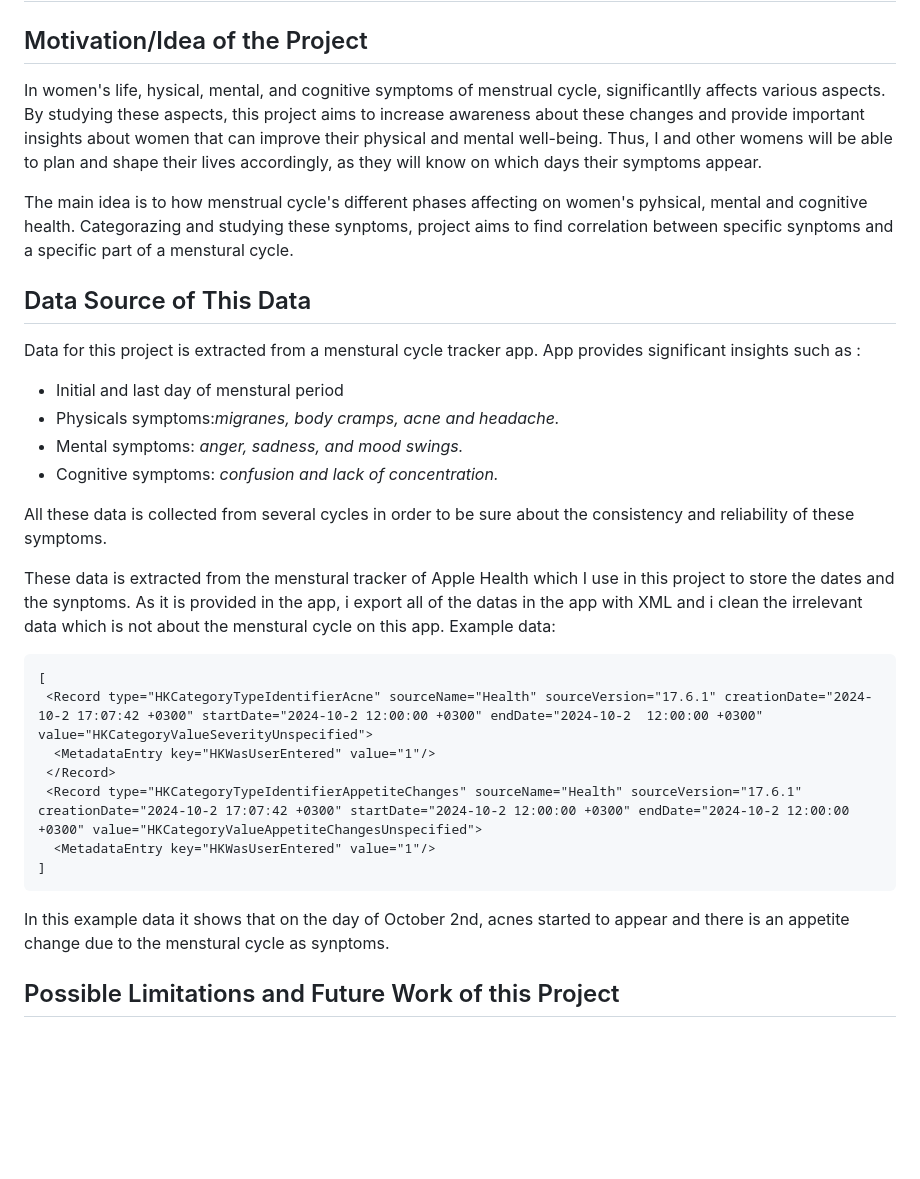
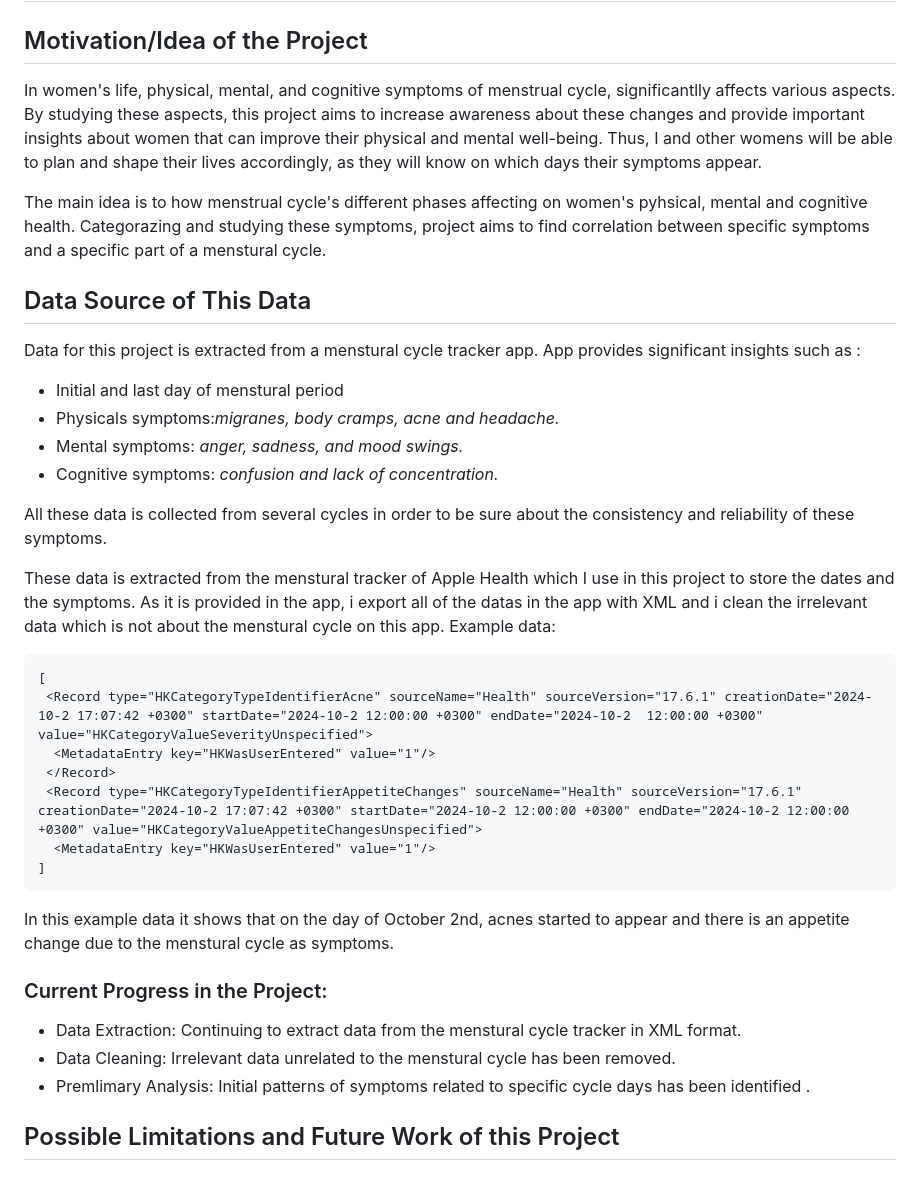
Before and after one commit to ipekaksoy/DSA210_project_ipek, a Markdown page: README.md, the part around the change. GitHub-like rendering; blank space fills up the shorter version.

````diff
--- a/README.md
+++ b/README.md
@@ -2,9 +2,9 @@
 
 ## Motivation/Idea of the Project
 
-In women's life, hysical, mental, and cognitive symptoms of menstrual cycle, significantlly affects various aspects. By studying these aspects, this project aims to increase awareness about these changes and provide important insights about women that can improve their physical and mental well-being. Thus, I and other womens will be able to plan and shape their lives accordingly, as they will know on which days their symptoms appear.
+In women's life, physical, mental, and cognitive symptoms of menstrual cycle, significantlly affects various aspects. By studying these aspects, this project aims to increase awareness about these changes and provide important insights about women that can improve their physical and mental well-being. Thus, I and other womens will be able to plan and shape their lives accordingly, as they will know on which days their symptoms appear.
 
-The main idea is to how menstrual cycle's different phases affecting on women's pyhsical, mental and cognitive health. Categorazing and studying these synptoms, project aims to find correlation between specific synptoms and a specific part of a menstural cycle.
+The main idea is to how menstrual cycle's different phases affecting on women's pyhsical, mental and cognitive health. Categorazing and studying these symptoms, project aims to find correlation between specific symptoms and a specific part of a menstural cycle.
 
 
 ## Data Source of This Data
@@ -17,7 +17,7 @@ Data for this project is extracted from a menstural cycle tracker app. App provi
 
 All these data is collected from several cycles in order to be sure about the consistency and reliability of these symptoms.
 
-These data is extracted from the menstural tracker of Apple Health which I use in this project to store the dates and the synptoms. As it is provided in the app, i export all of the datas in the app with XML and i clean the irrelevant data which is not about the menstural cycle on this app.
+These data is extracted from the menstural tracker of Apple Health which I use in this project to store the dates and the symptoms. As it is provided in the app, i export all of the datas in the app with XML and i clean the irrelevant data which is not about the menstural cycle on this app.
 Example data:
 
 ```xml
@@ -29,7 +29,15 @@ Example data:
   <MetadataEntry key="HKWasUserEntered" value="1"/>
 ]
  ```
-In this example data it shows that on the day of October 2nd, acnes started to appear and there is an appetite change due to the menstural cycle as synptoms.
+In this example data it shows that on the day of October 2nd, acnes started to appear and there is an appetite change due to the menstural cycle as symptoms.
+
+### Current Progress in the Project:
+
+ * Data Extraction: Continuing to extract data from the menstural cycle tracker in XML format.
+ * Data Cleaning: Irrelevant data unrelated to the menstural cycle has been removed.
+ * Premlimary Analysis: Initial patterns of symptoms related to specific cycle days has been identified .
+
+
 
 
 ## Possible Limitations and Future Work of this Project
````
